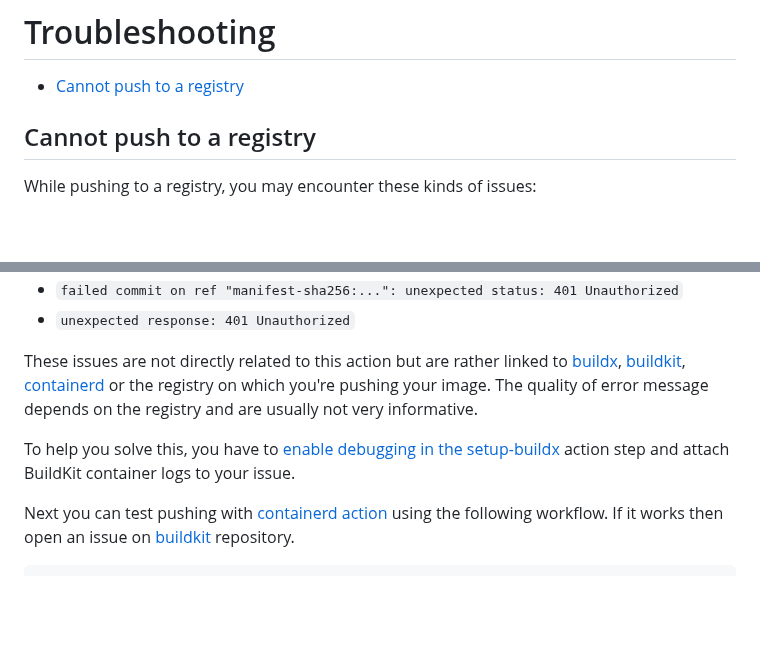
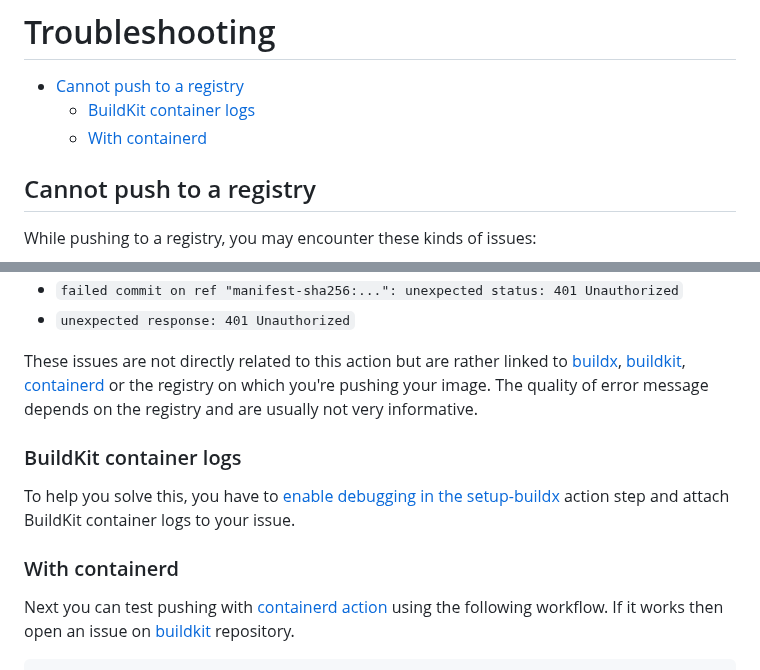
Before and after one commit to docker/build-push-action, a Markdown page: TROUBLESHOOTING.md, 2 parts joined by grey strips. Drawn GitHub-style; blank space fills up the shorter version.

```diff
--- a/TROUBLESHOOTING.md
+++ b/TROUBLESHOOTING.md
@@ -1,6 +1,8 @@
 # Troubleshooting
 
 * [Cannot push to a registry](#cannot-push-to-a-registry)
+  * [BuildKit container logs](#buildkit-container-logs)
+  * [With containerd](#with-containerd)
 
 ## Cannot push to a registry
 
@@ -16,8 +18,12 @@ These issues are not directly related to this action but are rather linked to [b
 [buildkit](https://github.com/moby/buildkit), [containerd](https://github.com/containerd/containerd) or the registry
 on which you're pushing your image. The quality of error message depends on the registry and are usually not very informative.
 
+### BuildKit container logs
+
 To help you solve this, you have to [enable debugging in the setup-buildx](https://github.com/docker/setup-buildx-action#buildkit-container-logs)
 action step and attach BuildKit container logs to your issue.
+
+### With containerd
 
 Next you can test pushing with [containerd action](https://github.com/crazy-max/ghaction-setup-containerd) using the
 following workflow. If it works then open an issue on [buildkit](https://github.com/moby/buildkit) repository.
```
Also changed, not shown: README.md (+0 -5 lines), .github/build-push-action.png, 4 other files.
